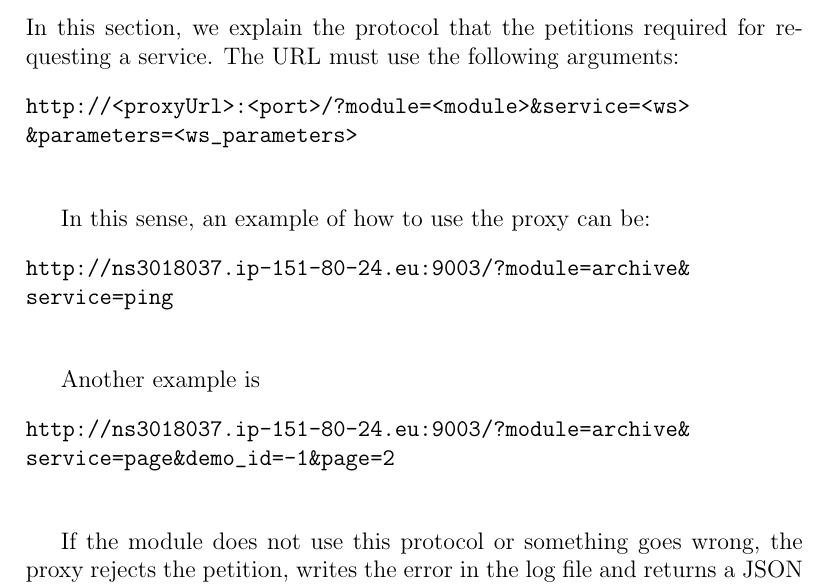
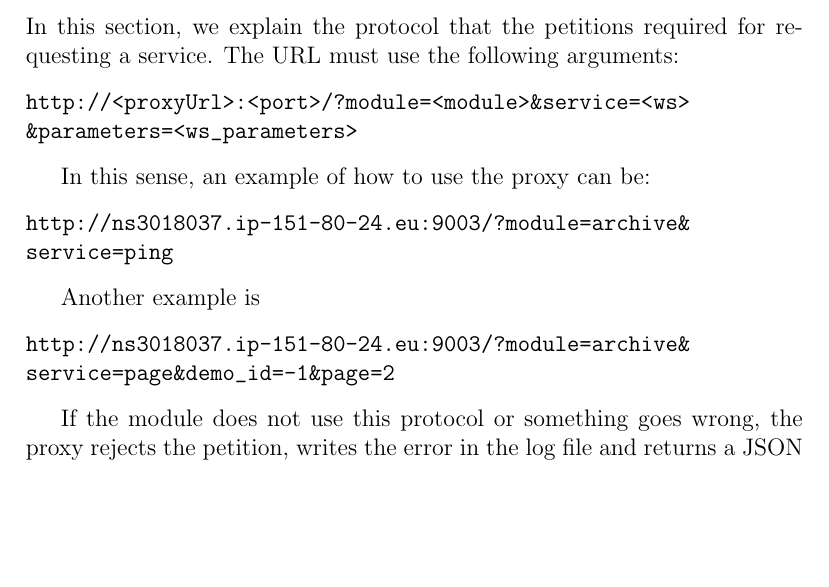
Before and after one commit to ipol-journal/ipolDevel, a LaTeX document (doc/ipol.tex, which reads doc/proxy/proxy.tex): part of page 9 of 68, cut so that both start at the same text, the shorter picture padded with empty space. Compiled offline with pdfLaTeX.

Commit message:
<doc/proxy>Fixing the figures in proxy latex file<>

```diff
--- a/doc/proxy/proxy.tex
+++ b/doc/proxy/proxy.tex
@@ -35,38 +35,25 @@ When other module requests a service, it must communicate with the proxy using a
 
 In this section, we explain the protocol that the petitions required for requesting a service. The URL must use the following arguments:
 
-\begin{figure}[!ht]
-\centering
 \begin{verbatim}
 http://<proxyUrl>:<port>/?module=<module>&service=<ws>
 &parameters=<ws_parameters>
 \end{verbatim}
-%\caption{Url protocol for a correct use of the proxy.}
 \label{fig:url_protocol}
-\end{figure}
 
-%At the moment, the URL and the port of the proxy are: \\ \texttt{http://ns3018037.ip-151-80-24.eu:9003/}. \\
 In this sense, an example of how to use the proxy can be:
 
-\begin{figure}[!ht]
-\centering
 \begin{verbatim}
 http://ns3018037.ip-151-80-24.eu:9003/?module=archive&
 service=ping
 \end{verbatim}
-\label{fig:url_ping_example}
-\end{figure}
 
 Another example is
 
-\begin{figure}[!ht]
-\centering
 \begin{verbatim}
 http://ns3018037.ip-151-80-24.eu:9003/?module=archive&
 service=page&demo_id=-1&page=2
 \end{verbatim}
-\label{fig:url_ping_example}
-\end{figure}
 
 
 If the module does not use this protocol or something goes wrong, the proxy rejects the petition, writes the error in the log file and returns a JSON string to notify, using a code number, the reason of the failure (see table~\ref{ta:codes}). On the other hand, when the petition succeeded, the proxy outputs the JSON message from the requested  service. \\
```
